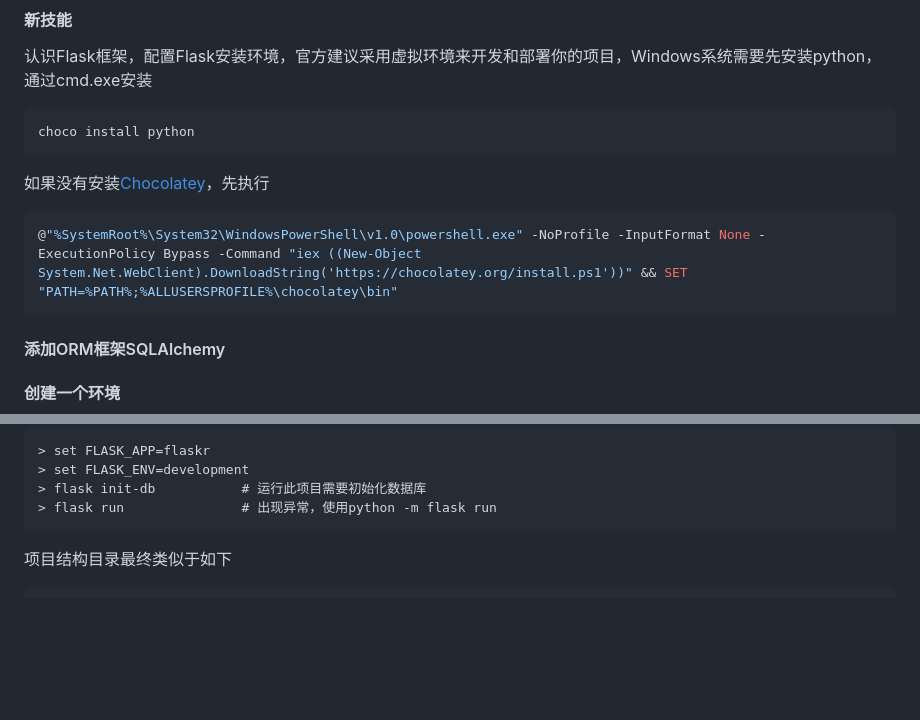
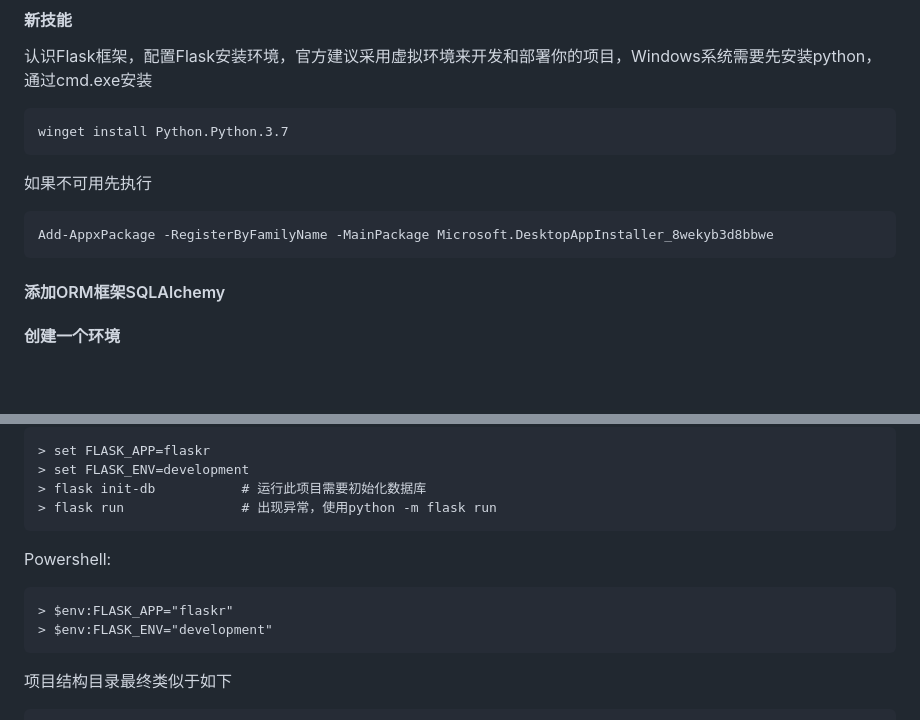
Before and after one commit to sgalcheung/python.SimpleBlog, a Markdown page: README.md, 2 parts joined by grey strips. Drawn GitHub-style; blank space fills up the shorter version.

````diff
--- a/README.md
+++ b/README.md
@@ -4,11 +4,11 @@
 #### 新技能
 认识Flask框架，配置Flask安装环境，官方建议采用虚拟环境来开发和部署你的项目，Windows系统需要先安装python，通过cmd.exe安装
 ```bash
-choco install python
+winget install Python.Python.3.7
 ```
-如果没有安装[Chocolatey](https://chocolatey.org/install#installing-chocolatey)，先执行
+如果不可用先执行
 ```bash
-@"%SystemRoot%\System32\WindowsPowerShell\v1.0\powershell.exe" -NoProfile -InputFormat None -ExecutionPolicy Bypass -Command "iex ((New-Object System.Net.WebClient).DownloadString('https://chocolatey.org/install.ps1'))" && SET "PATH=%PATH%;%ALLUSERSPROFILE%\chocolatey\bin"
+Add-AppxPackage -RegisterByFamilyName -MainPackage Microsoft.DesktopAppInstaller_8wekyb3d8bbwe
 ```
 #### 添加ORM框架SQLAlchemy
 
@@ -86,6 +86,13 @@ $ flask run
 > flask init-db           # 运行此项目需要初始化数据库
 > flask run               # 出现异常，使用python -m flask run
 ```
+
+Powershell:
+```
+> $env:FLASK_APP="flaskr"
+> $env:FLASK_ENV="development"
+```
+
 项目结构目录最终类似于如下
 ```
 /home/user/Projects/python.SimpleBlog
````
